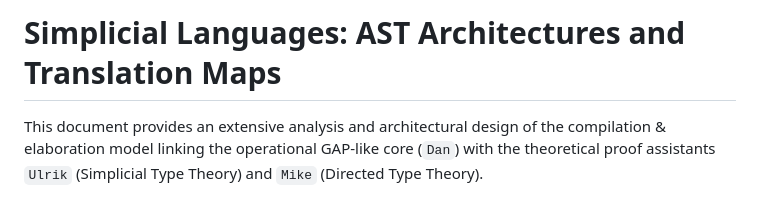
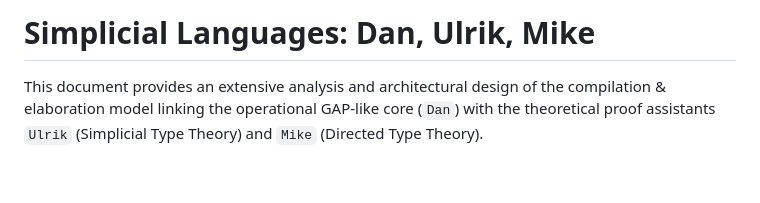
Before and after one commit to groupoid/dan, a Markdown page: README.md, the part around the change. Drawn GitHub-style; blank space fills up the shorter version.

Commit message:
Update project title in README.md

```diff
--- a/README.md
+++ b/README.md
@@ -1,4 +1,4 @@
-# Simplicial Languages: AST Architectures and Translation Maps
+# Simplicial Languages: Dan, Ulrik, Mike
 
 This document provides an extensive analysis and architectural design of the compilation & elaboration model
 linking the operational GAP-like core (`Dan`) with the theoretical
```
